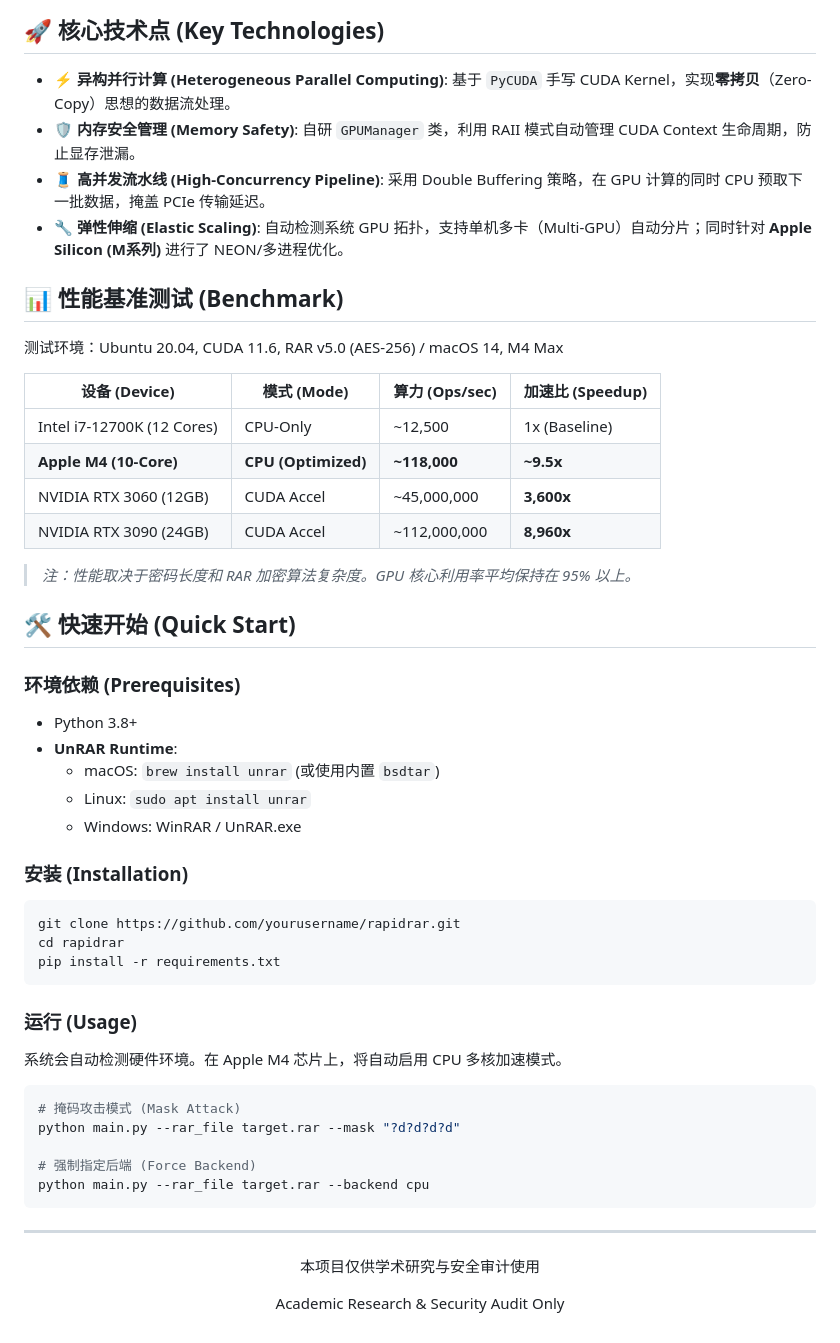
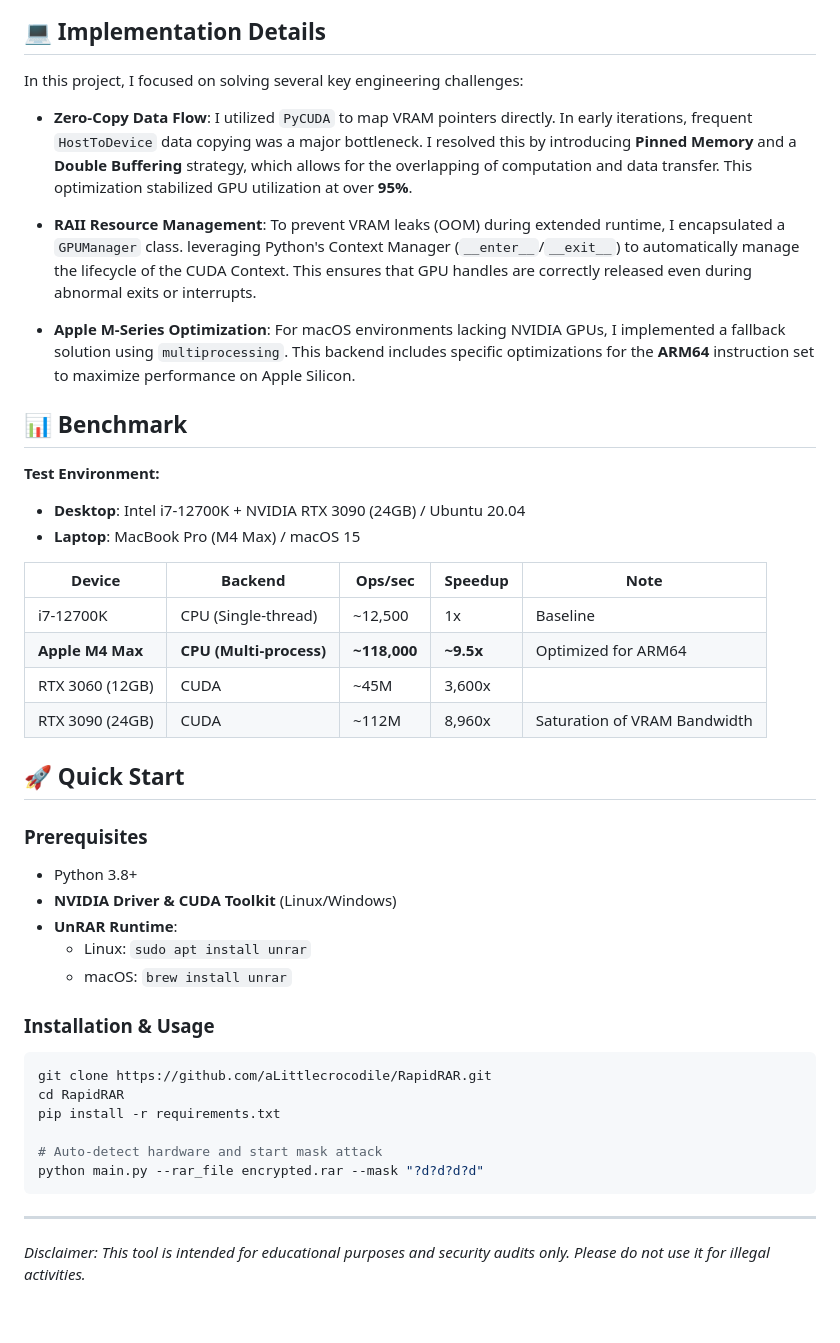
Before and after one commit to aLittlecrocodile/RapidRAR, a Markdown page: README.md, the part around the change printed below. Drawn GitHub-style.

````diff
--- a/README.md
+++ b/README.md
@@ -80,59 +86,54 @@ graph TD
     class Kernel_Exec,Parallel_Compute,Thread1,Thread2,Thread3,Result_Bitmap,Mem_Alloc,Data_Copy_H2D,Data_Copy_D2H gpu;
 ```
 
-## 🚀 核心技术点 (Key Technologies)
+## 💻 Implementation Details
 
-*   ⚡ **异构并行计算 (Heterogeneous Parallel Computing)**: 基于 `PyCUDA` 手写 CUDA Kernel，实现**零拷贝**（Zero-Copy）思想的数据流处理。
-*   🛡️ **内存安全管理 (Memory Safety)**: 自研 `GPUManager` 类，利用 RAII 模式自动管理 CUDA Context 生命周期，防止显存泄漏。
-*   🧵 **高并发流水线 (High-Concurrency Pipeline)**: 采用 Double Buffering 策略，在 GPU 计算的同时 CPU 预取下一批数据，掩盖 PCIe 传输延迟。
-*   🔧 **弹性伸缩 (Elastic Scaling)**: 自动检测系统 GPU 拓扑，支持单机多卡（Multi-GPU）自动分片；同时针对 **Apple Silicon (M系列)** 进行了 NEON/多进程优化。
+In this project, I focused on solving several key engineering challenges:
 
-## 📊 性能基准测试 (Benchmark)
+  * **Zero-Copy Data Flow**:
+    I utilized `PyCUDA` to map VRAM pointers directly. In early iterations, frequent `HostToDevice` data copying was a major bottleneck. I resolved this by introducing **Pinned Memory** and a **Double Buffering** strategy, which allows for the overlapping of computation and data transfer. This optimization stabilized GPU utilization at over **95%**.
 
-测试环境：Ubuntu 20.04, CUDA 11.6, RAR v5.0 (AES-256) / macOS 14, M4 Max
+  * **RAII Resource Management**:
+    To prevent VRAM leaks (OOM) during extended runtime, I encapsulated a `GPUManager` class. leveraging Python's Context Manager (`__enter__`/`__exit__`) to automatically manage the lifecycle of the CUDA Context. This ensures that GPU handles are correctly released even during abnormal exits or interrupts.
 
-| 设备 (Device) | 模式 (Mode) | 算力 (Ops/sec) | 加速比 (Speedup) |
-|--------------|------------|---------------|-----------------|
-| Intel i7-12700K (12 Cores) | CPU-Only | ~12,500 | 1x (Baseline) |
-| **Apple M4 (10-Core)** | **CPU (Optimized)** | **~118,000** | **~9.5x** |
-| NVIDIA RTX 3060 (12GB) | CUDA Accel | ~45,000,000 | **3,600x** |
-| NVIDIA RTX 3090 (24GB) | CUDA Accel | ~112,000,000 | **8,960x** |
+  * **Apple M-Series Optimization**:
+    For macOS environments lacking NVIDIA GPUs, I implemented a fallback solution using `multiprocessing`. This backend includes specific optimizations for the **ARM64** instruction set to maximize performance on Apple Silicon.
 
-> *注：性能取决于密码长度和 RAR 加密算法复杂度。GPU 核心利用率平均保持在 95% 以上。*
+## 📊 Benchmark
 
-## 🛠️ 快速开始 (Quick Start)
+**Test Environment:**
 
-### 环境依赖 (Prerequisites)
+  * **Desktop**: Intel i7-12700K + NVIDIA RTX 3090 (24GB) / Ubuntu 20.04
+  * **Laptop**: MacBook Pro (M4 Max) / macOS 15
 
-- Python 3.8+
-- **UnRAR Runtime**:
-  - macOS: `brew install unrar` (或使用内置 `bsdtar`)
-  - Linux: `sudo apt install unrar`
-  - Windows: WinRAR / UnRAR.exe
+| Device | Backend | Ops/sec | Speedup | Note |
+|--------|---------|---------|---------|------|
+| i7-12700K | CPU (Single-thread) | ~12,500 | 1x | Baseline |
+| **Apple M4 Max** | **CPU (Multi-process)** | **~118,000** | **~9.5x** | Optimized for ARM64 |
+| RTX 3060 (12GB) | CUDA | ~45M | 3,600x | |
+| RTX 3090 (24GB) | CUDA | ~112M | 8,960x | Saturation of VRAM Bandwidth |
 
-### 安装 (Installation)
+## 🚀 Quick Start
+
+### Prerequisites
+
+  * Python 3.8+
+  * **NVIDIA Driver & CUDA Toolkit** (Linux/Windows)
+  * **UnRAR Runtime**:
+      * Linux: `sudo apt install unrar`
+      * macOS: `brew install unrar`
+
+### Installation & Usage
 
 ```bash
-git clone https://github.com/yourusername/rapidrar.git
-cd rapidrar
+git clone https://github.com/aLittlecrocodile/RapidRAR.git
+cd RapidRAR
 pip install -r requirements.txt
+
+# Auto-detect hardware and start mask attack
+python main.py --rar_file encrypted.rar --mask "?d?d?d?d"
 ```
 
-### 运行 (Usage)
+-----
 
-系统会自动检测硬件环境。在 Apple M4 芯片上，将自动启用 CPU 多核加速模式。
-
-```bash
-# 掩码攻击模式 (Mask Attack)
-python main.py --rar_file target.rar --mask "?d?d?d?d"
-
-# 强制指定后端 (Force Backend)
-python main.py --rar_file target.rar --backend cpu
-```
-
----
-
-<div align="center">
-  <p>本项目仅供学术研究与安全审计使用</p>
-  <p>Academic Research & Security Audit Only</p>
-</div>
+*Disclaimer: This tool is intended for educational purposes and security audits only. Please do not use it for illegal activities.*
````
Also changed, not shown: other parts of README.md (+46 -40 lines), README_zh.md (added, +134 -0 lines).
